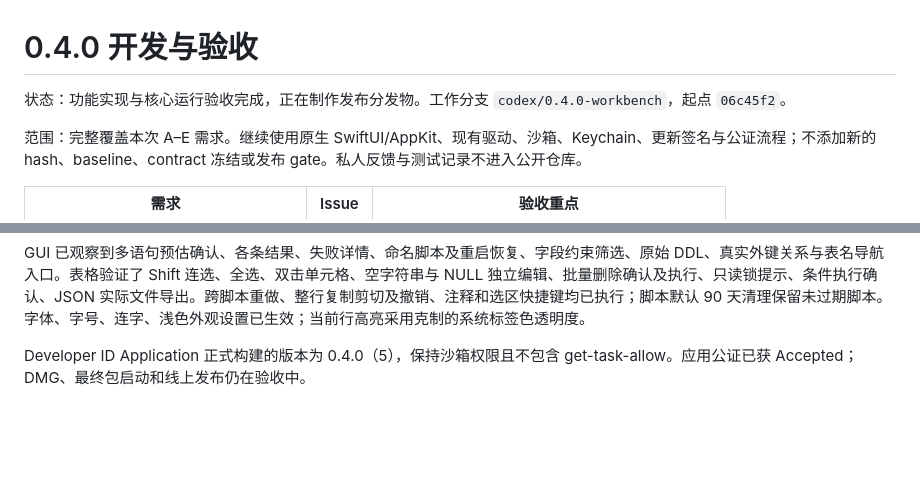
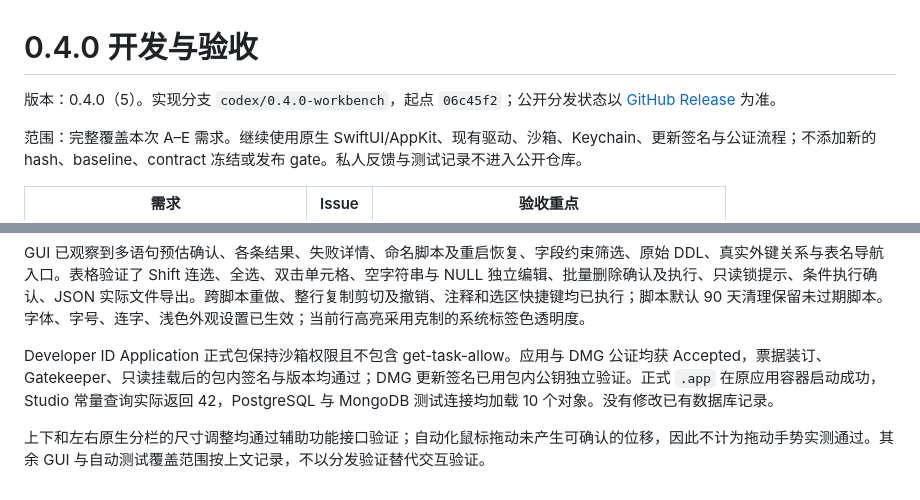
Before and after one commit to Kamisato-Yuna/TableViewer, a Markdown page: docs/release-0.4.0.md, 2 parts joined by grey strips. Drawn GitHub-style; blank space fills up the shorter version.

Commit message:
docs: 记录正式包三引擎运行与公证验收 (#7–#18)

```diff
--- a/docs/release-0.4.0.md
+++ b/docs/release-0.4.0.md
@@ -1,6 +1,6 @@
 # 0.4.0 开发与验收
 
-状态：功能实现与核心运行验收完成，正在制作发布分发物。工作分支 `codex/0.4.0-workbench`，起点 `06c45f2`。
+版本：0.4.0（5）。实现分支 `codex/0.4.0-workbench`，起点 `06c45f2`；公开分发状态以 [GitHub Release](https://github.com/Kamisato-Yuna/TableViewer/releases/tag/v0.4.0) 为准。
 
 范围：完整覆盖本次 A–E 需求。继续使用原生 SwiftUI/AppKit、现有驱动、沙箱、Keychain、更新签名与公证流程；不添加新的 hash、baseline、contract 冻结或发布 gate。私人反馈与测试记录不进入公开仓库。
 
@@ -38,4 +38,6 @@
 
 GUI 已观察到多语句预估确认、各条结果、失败详情、命名脚本及重启恢复、字段约束筛选、原始 DDL、真实外键关系与表名导航入口。表格验证了 Shift 连选、全选、双击单元格、空字符串与 NULL 独立编辑、批量删除确认及执行、只读锁提示、条件执行确认、JSON 实际文件导出。跨脚本重做、整行复制剪切及撤销、注释和选区快捷键均已执行；脚本默认 90 天清理保留未过期脚本。字体、字号、连字、浅色外观设置已生效；当前行高亮采用克制的系统标签色透明度。
 
-Developer ID Application 正式构建的版本为 0.4.0（5），保持沙箱权限且不包含 get-task-allow。应用公证已获 Accepted；DMG、最终包启动和线上发布仍在验收中。
+Developer ID Application 正式包保持沙箱权限且不包含 get-task-allow。应用与 DMG 公证均获 Accepted，票据装订、Gatekeeper、只读挂载后的包内签名与版本均通过；DMG 更新签名已用包内公钥独立验证。正式 `.app` 在原应用容器启动成功，Studio 常量查询实际返回 42，PostgreSQL 与 MongoDB 测试连接均加载 10 个对象。没有修改已有数据库记录。
+
+上下和左右原生分栏的尺寸调整均通过辅助功能接口验证；自动化鼠标拖动未产生可确认的位移，因此不计为拖动手势实测通过。其余 GUI 与自动测试覆盖范围按上文记录，不以分发验证替代交互验证。
```
